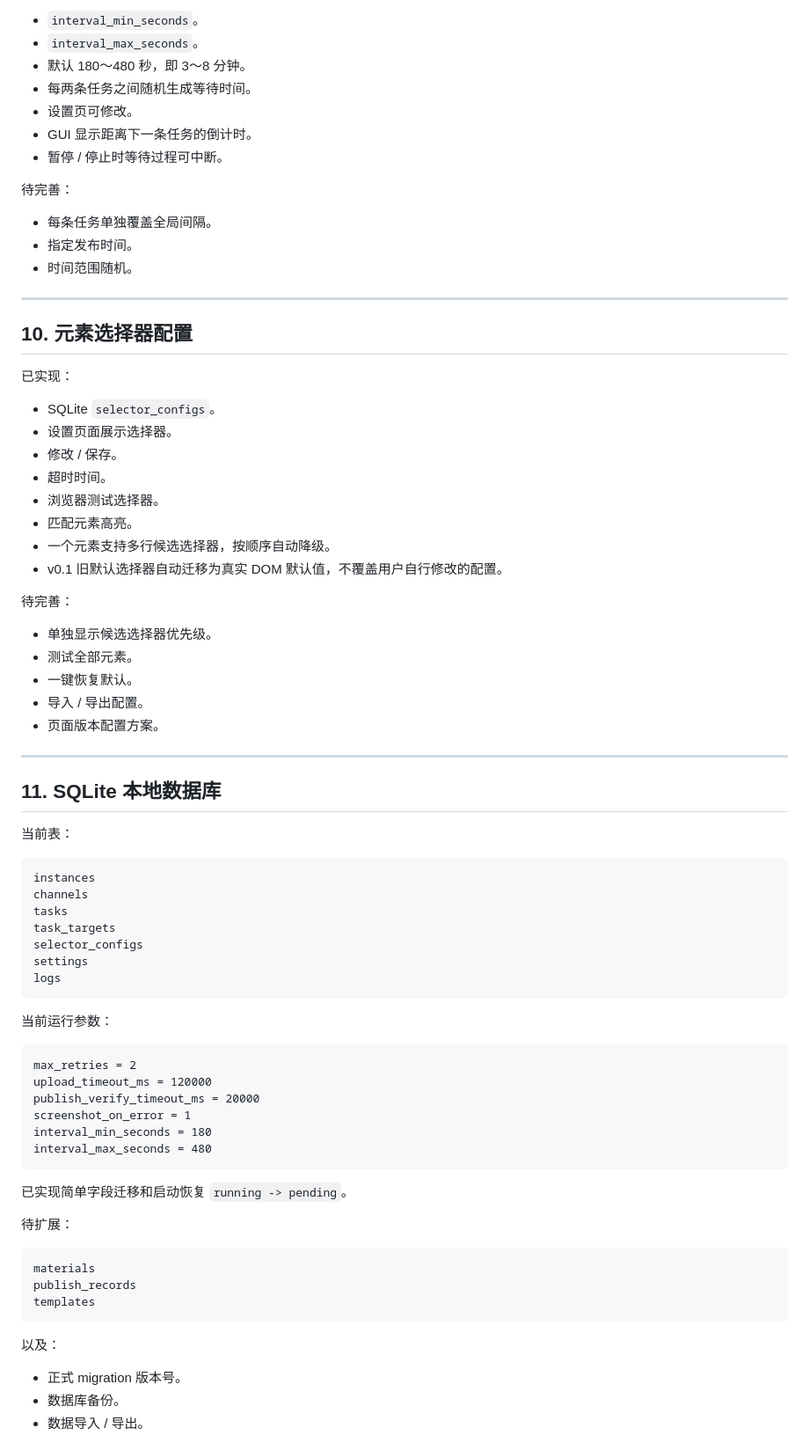
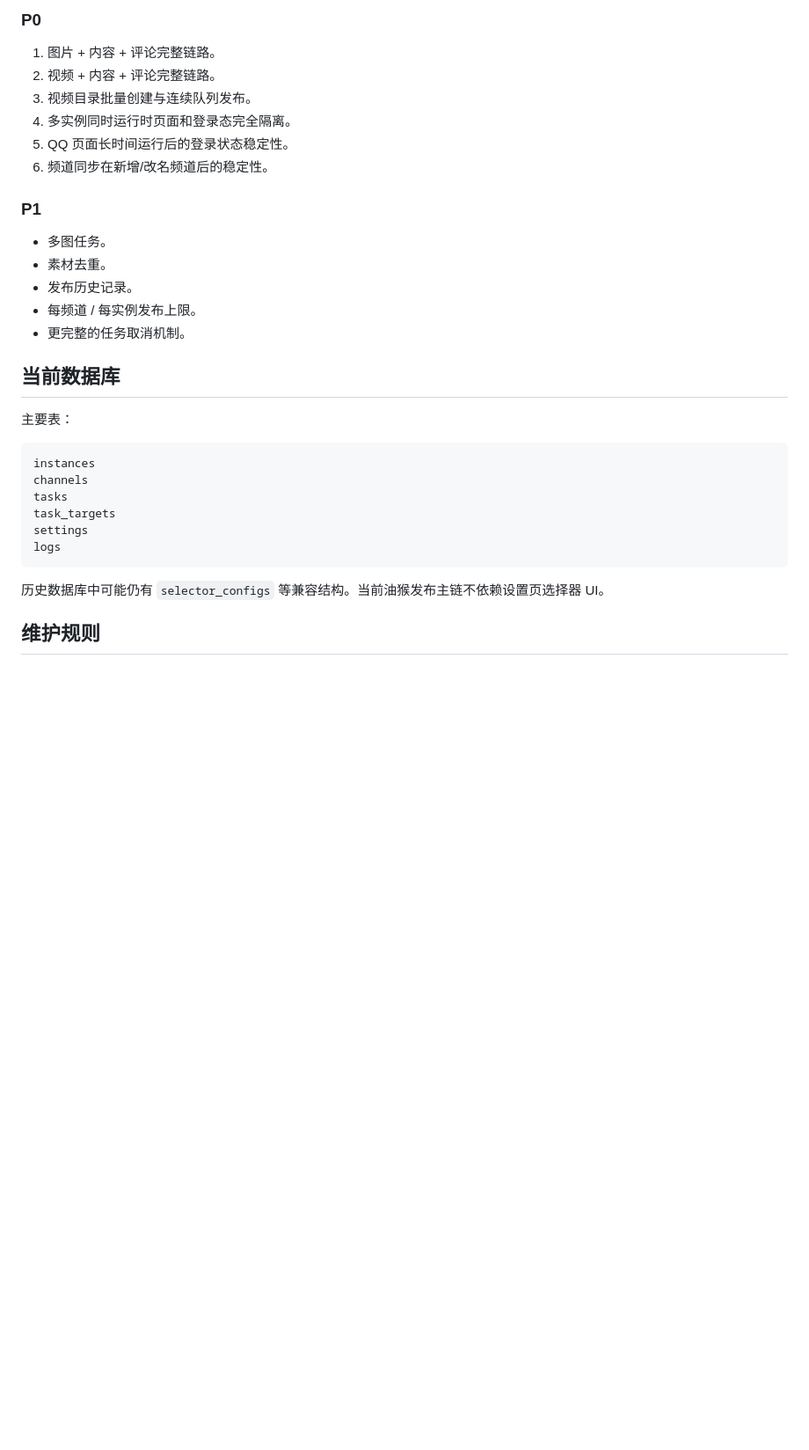
Before and after one commit to ximishan/qqChannel, a Markdown page: docs/PROJECT_STATUS.md, the part around one of its changes. Shown at 88% size. Drawn GitHub-style; blank space fills up the shorter version.

Commit message:
docs: refresh project status after architecture cleanup

````diff
--- a/docs/PROJECT_STATUS.md
+++ b/docs/PROJECT_STATUS.md
@@ -244,81 +171,35 @@
 
-- `interval_min_seconds`。
-- `interval_max_seconds`。
-- 默认 180～480 秒，即 3～8 分钟。
-- 每两条任务之间随机生成等待时间。
-- 设置页可修改。
-- GUI 显示距离下一条任务的倒计时。
-- 暂停 / 停止时等待过程可中断。
+### P0
 
-待完善：
+1. 图片 + 内容 + 评论完整链路。
+2. 视频 + 内容 + 评论完整链路。
+3. 视频目录批量创建与连续队列发布。
+4. 多实例同时运行时页面和登录态完全隔离。
+5. QQ 页面长时间运行后的登录状态稳定性。
+6. 频道同步在新增/改名频道后的稳定性。
 
-- 每条任务单独覆盖全局间隔。
-- 指定发布时间。
-- 时间范围随机。
+### P1
 
----
+- 多图任务。
+- 素材去重。
+- 发布历史记录。
+- 每频道 / 每实例发布上限。
+- 更完整的任务取消机制。
 
-## 10. 元素选择器配置
+## 当前数据库
 
-已实现：
-
-- SQLite `selector_configs`。
-- 设置页面展示选择器。
-- 修改 / 保存。
-- 超时时间。
-- 浏览器测试选择器。
-- 匹配元素高亮。
-- 一个元素支持多行候选选择器，按顺序自动降级。
-- v0.1 旧默认选择器自动迁移为真实 DOM 默认值，不覆盖用户自行修改的配置。
-
-待完善：
-
-- 单独显示候选选择器优先级。
-- 测试全部元素。
-- 一键恢复默认。
-- 导入 / 导出配置。
-- 页面版本配置方案。
-
----
-
-## 11. SQLite 本地数据库
-
-当前表：
+主要表：
 
 ```text
 instances
 channels
 tasks
 task_targets
-selector_configs
 settings
 logs
 ```
 
-当前运行参数：
+历史数据库中可能仍有 `selector_configs` 等兼容结构。当前油猴发布主链不依赖设置页选择器 UI。
 
-```text
-max_retries = 2
-upload_timeout_ms = 120000
-publish_verify_timeout_ms = 20000
-screenshot_on_error = 1
-interval_min_seconds = 180
-interval_max_seconds = 480
-```
+## 维护规则
 
-已实现简单字段迁移和启动恢复 `running -> pending`。
-
-待扩展：
-
-```text
-materials
-publish_records
-templates
-```
-
-以及：
-
-- 正式 migration 版本号。
-- 数据库备份。
-- 数据导入 / 导出。
-
````
Also changed, not shown: other parts of docs/PROJECT_STATUS.md (+129 -347 lines).
